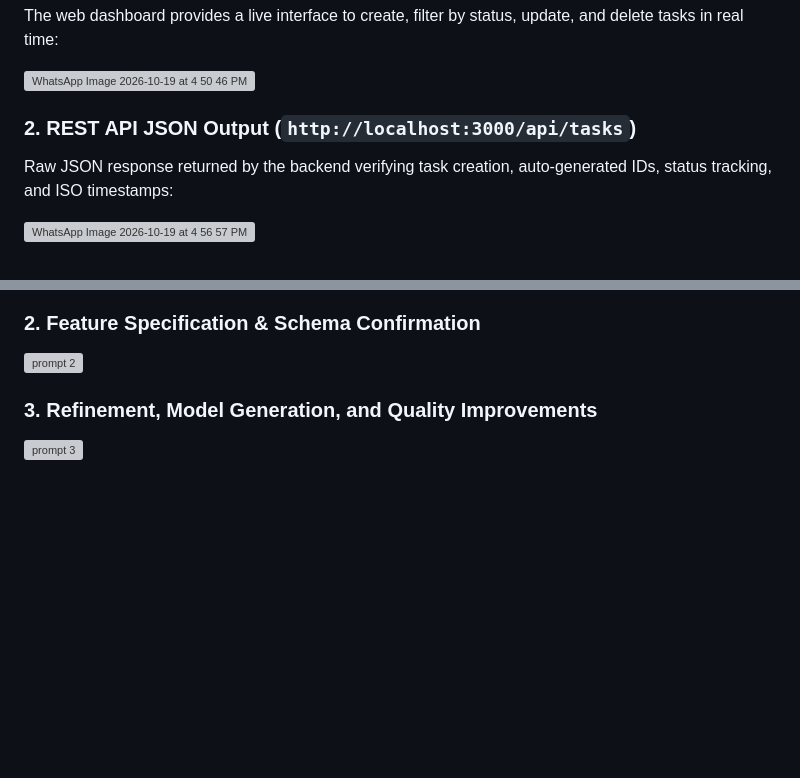
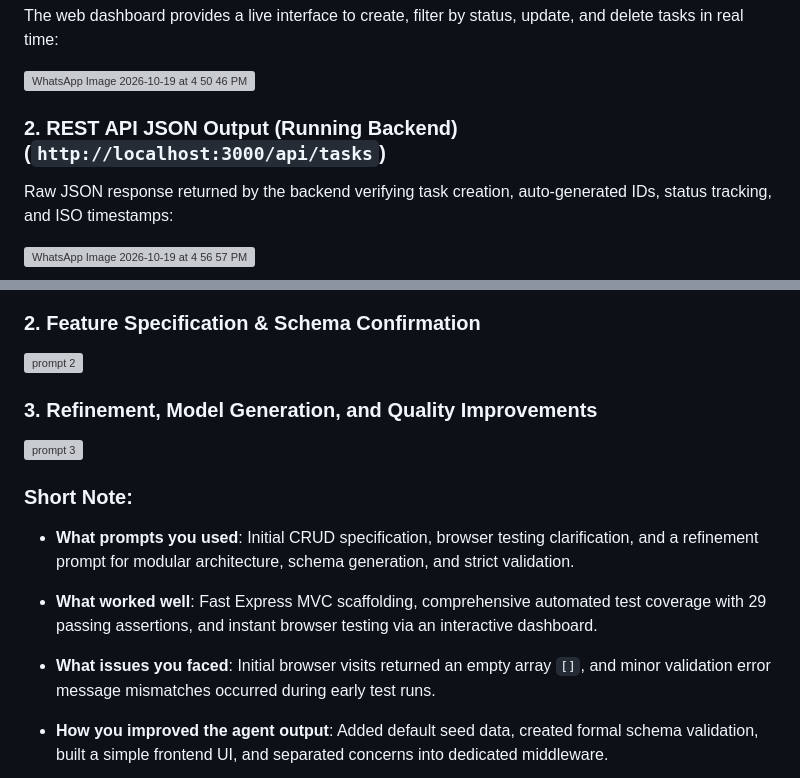
Before and after one commit to CharanSatwik/Task-Backend, a Markdown page: README.md, 2 parts joined by grey strips. GitHub-like rendering; blank space fills up the shorter version; grey boxes are pictures that could not be loaded.

Commit message:
Update README with project structure and notes
Added project codebase section and short notes on prompts, successes, issues, and improvements.

```diff
--- a/README.md
+++ b/README.md
@@ -85,7 +85,7 @@ The web dashboard provides a live interface to create, filter by status, update,
 <img width="1600" height="927" alt="WhatsApp Image 2026-10-19 at 4 50 46 PM" src="https://github.com/user-attachments/assets/74035857-ff95-47ec-96e7-be4f59a49b31" />
 
 
-### 2. REST API JSON Output (`http://localhost:3000/api/tasks`)
+### 2. REST API JSON Output (Running Backend) (`http://localhost:3000/api/tasks`)
 Raw JSON response returned by the backend verifying task creation, auto-generated IDs, status tracking, and ISO timestamps:
 
 <img width="733" height="608" alt="WhatsApp Image 2026-10-19 at 4 56 57 PM" src="https://github.com/user-attachments/assets/3a0bee58-f9d7-43be-8096-39ff0ae2aea3" />
@@ -286,3 +290,17 @@ Below are the interaction snapshots capturing the iterative development and requ
 
 ### 3. Refinement, Model Generation, and Quality Improvements
 <img width="1143" height="727" alt="prompt 3" src="https://github.com/user-attachments/assets/72951bae-2cb6-434e-a608-1964264a4030" />
+
+
+### Short Note:
+- **What prompts you used**:
+  Initial CRUD specification, browser testing clarification, and a refinement prompt for modular architecture, schema generation, and strict validation.
+
+- **What worked well**:
+  Fast Express MVC scaffolding, comprehensive automated test coverage with 29 passing assertions, and instant browser testing via an interactive dashboard.
+
+- **What issues you faced**:
+  Initial browser visits returned an empty array `[]`, and minor validation error message mismatches occurred during early test runs.
+
+- **How you improved the agent output**:
+  Added default seed data, created formal schema validation, built a simple frontend UI, and separated concerns into dedicated middleware.
```
Also changed, not shown: other parts of README.md (+4 -0 lines).
